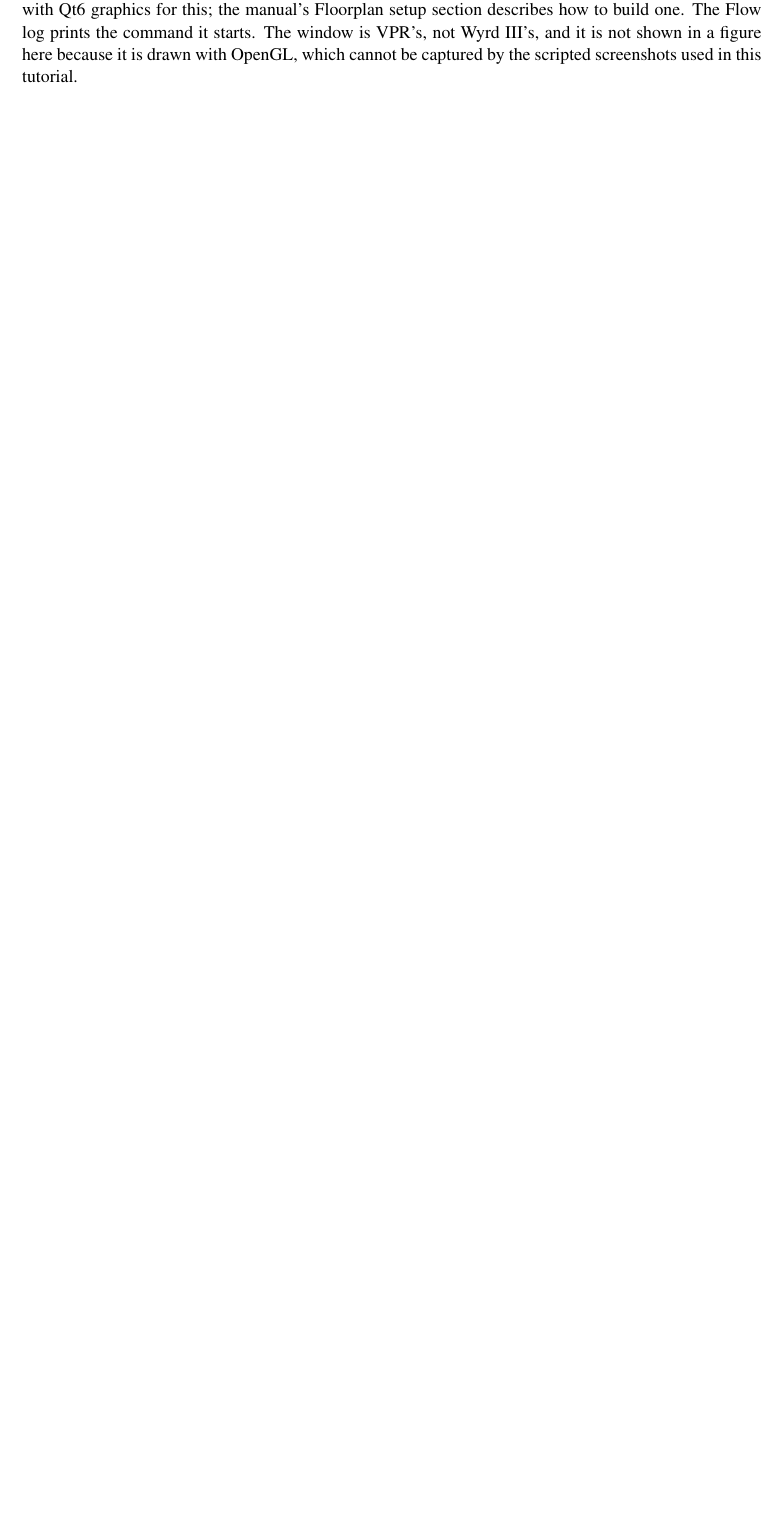
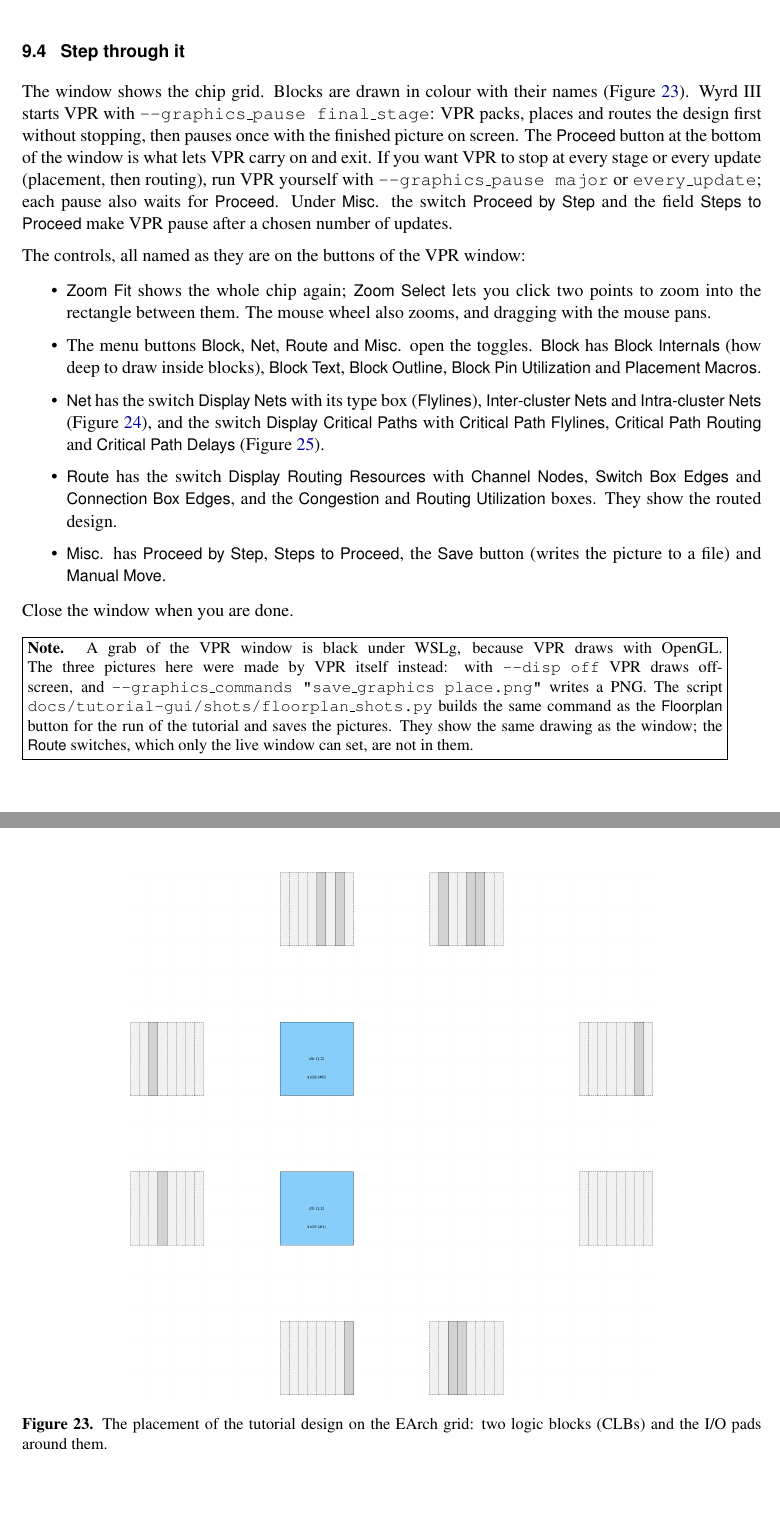
Before and after one commit to drpaj12/wyrd, a LaTeX document (docs/tutorial-gui/wyrd-gui-tutorial.tex): part of page 18 of 27 before the commit and two parts of pages 20 and 21 of 32 after it, the two joined at a grey line, cut at the place of the change, the shorter picture padded with empty space. Compiled offline with pdfLaTeX.

Commit message:
GUI tutorial: Floorplan section (build graphics VPR, settings, open, step through) with VPR-drawn pictures
Co-Authored-By: Claude Sonnet 5.5 <noreply@anthropic.com>
Claude-Session: https://claude.ai/code/session_01A62VDZFXEPRTsZwptzzALQ

```diff
--- a/docs/tutorial-gui/wyrd-gui-tutorial.tex
+++ b/docs/tutorial-gui/wyrd-gui-tutorial.tex
@@ -308,9 +308,3 @@ the reset pulse, the step input and \cmd{total} in hexadecimal.
 
 \section{The Floorplan}\label{sec:floorplan}
 
-The \ui{Floorplan} button in the \ui{Report} tab (next to the tree) shows the placement and routing of the selected run in VPR's
-own graphics window. It re-runs VPR with graphics for that run, using the VPR named by \ui{vpr\_gui} in the Settings dialog
-(Section~\ref{sec:settings}); if \ui{vpr\_gui} is empty it uses the VPR named in the run's log. The button is disabled, with the reason as its tooltip,
-when no VPR can be used. Wyrd III needs a VPR built with Qt6 graphics for this; the manual's Floorplan setup section describes how to build one.
-The Flow log prints the command it starts. The window is VPR's, not Wyrd III's, and it is not shown in a figure here because it is drawn
-with OpenGL, which cannot be captured by the scripted screenshots used in this tutorial.
@@ -317,3 +358,35 @@ with OpenGL, which cannot be captured by the scripted screenshots used in this t
+\subsection{Step through it}\label{sec:fp-step}
+
+The window shows the chip grid. Blocks are drawn in colour with their names (Figure~\ref{fig:gt-fp-place}). Wyrd III starts VPR with
+\cmd{--graphics\_pause final\_stage}: VPR packs, places and routes the design first without stopping, then pauses once with the
+finished picture on screen. The \ui{Proceed} button at the bottom of the window is what lets VPR carry on and exit. If you want VPR to
+stop at every stage or every update (placement, then routing), run VPR yourself with \cmd{--graphics\_pause major} or
+\cmd{every\_update}; each pause also waits for \ui{Proceed}. Under \ui{Misc.} the switch \ui{Proceed by Step} and the field
+\ui{Steps to Proceed} make VPR pause after a chosen number of updates.
+
+The controls, all named as they are on the buttons of the VPR window:
+\begin{itemize}
+\item \ui{Zoom Fit} shows the whole chip again; \ui{Zoom Select} lets you click two points to zoom into the rectangle between them.
+The mouse wheel also zooms, and dragging with the mouse pans.
+\item The menu buttons \ui{Block}, \ui{Net}, \ui{Route} and \ui{Misc.} open the toggles. \ui{Block} has \ui{Block Internals} (how deep to
+draw inside blocks), \ui{Block Text}, \ui{Block Outline}, \ui{Block Pin Utilization} and \ui{Placement Macros}.
+\item \ui{Net} has the switch \ui{Display Nets} with its type box (\ui{Flylines}), \ui{Inter-cluster Nets} and \ui{Intra-cluster Nets}
+(Figure~\ref{fig:gt-fp-nets}), and the switch \ui{Display Critical Paths} with \ui{Critical Path Flylines}, \ui{Critical Path Routing} and
+\ui{Critical Path Delays} (Figure~\ref{fig:gt-fp-cpd}).
+\item \ui{Route} has the switch \ui{Display Routing Resources} with \ui{Channel Nodes}, \ui{Switch Box Edges} and
+\ui{Connection Box Edges}, and the \ui{Congestion} and \ui{Routing Utilization} boxes. They show the routed design.
+\item \ui{Misc.} has \ui{Proceed by Step}, \ui{Steps to Proceed}, the \ui{Save} button (writes the picture to a file) and \ui{Manual Move}.
+\end{itemize}
+Close the window when you are done.
+
+\note{A grab of the VPR window is black under WSLg, because VPR draws with OpenGL. The three pictures here were made by VPR itself instead:
+with \cmd{--disp off} VPR draws offscreen, and \cmd{--graphics\_commands "save\_graphics place.png"} writes a PNG. The script
+\cmd{docs/tutorial-gui/shots/floorplan\_shots.py} builds the same command as the \ui{Floorplan} button for the run of the tutorial and saves
+the pictures. They show the same drawing as the window; the \ui{Route} switches, which only the live window can set, are not in them.}
+
+\shot[0.72]{gt-fp-place}{The placement of the tutorial design on the EArch grid: two logic blocks (CLBs) and the I/O pads around them.}
+\shot[0.72]{gt-fp-nets}{The same placement with the nets drawn as flylines (\ui{Display Nets}).}
+\shot[0.72]{gt-fp-cpd}{After routing, with the critical path drawn (\ui{Display Critical Paths}); the heading gives its delay, 1.758 ns.}
 
 \section{The Sample Project and Midgard III}
 
```
Also changed, not shown: docs/tutorial-gui/wyrd-gui-tutorial.tex (47 more changed lines), 1 other file.
